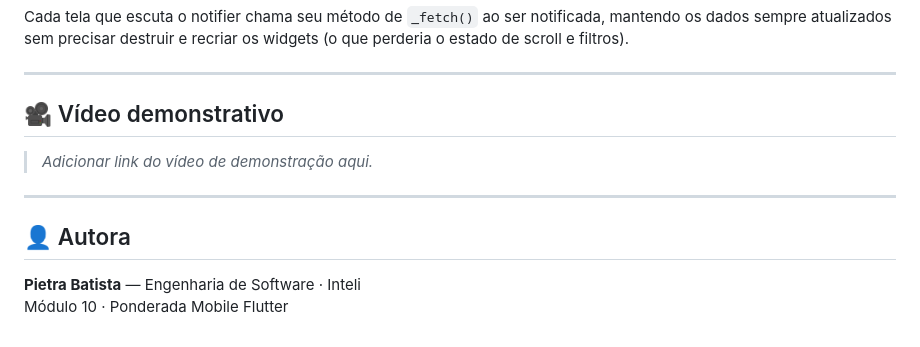
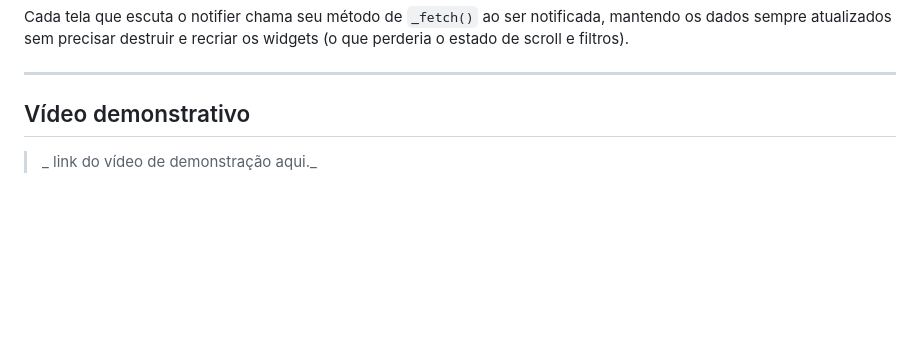
Before and after one commit to pietrabatista/ponderada-flutter-mobile, a Markdown page: README.md, the part around one of its changes. GitHub-like rendering; blank space fills up the shorter version.

Commit message:
Refactor README content and formatting
Updated README to improve clarity and fix formatting issues.

```diff
--- a/README.md
+++ b/README.md
@@ -199,13 +199,6 @@ Cada tela que escuta o notifier chama seu método de `_fetch()` ao ser notificad
 
 ---
 
-## 🎥 Vídeo demonstrativo
+## Vídeo demonstrativo
 
-> _Adicionar link do vídeo de demonstração aqui._
-
----
-
-## 👤 Autora
-
-**Pietra Batista** — Engenharia de Software · Inteli
-Módulo 10 · Ponderada Mobile Flutter
+> _ link do vídeo de demonstração aqui._
```
Also changed, not shown: other parts of README.md (+18 -18 lines).
